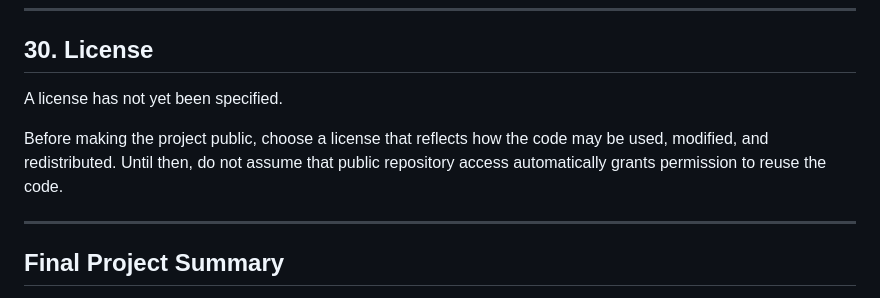
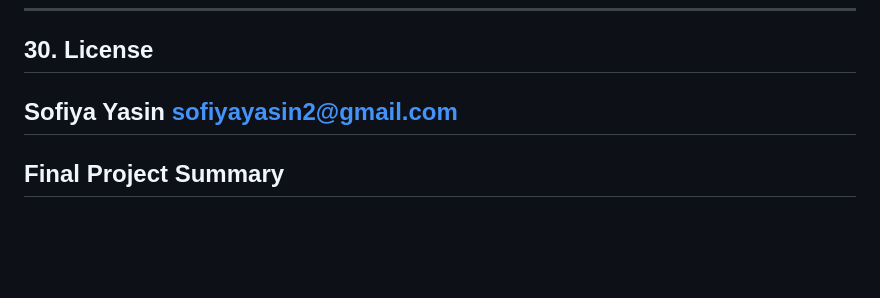
Before and after one commit to Sofi3406/Worabe_Transport, a Markdown page: README.md, the part around the change. GitHub-like rendering; blank space fills up the shorter version.

Commit message:
feat:update README

```diff
--- a/README.md
+++ b/README.md
@@ -2386,10 +2386,8 @@ This keeps the Flutter client and backend aligned.
 
 ## 30. License
 
-A license has not yet been specified.
-
-Before making the project public, choose a license that reflects how the code may be used, modified, and redistributed. Until then, do not assume that public repository access automatically grants permission to reuse the code.
-
+Sofiya Yasin
+sofiyayasin2@gmail.com
 ---
 
 ## Final Project Summary
```
